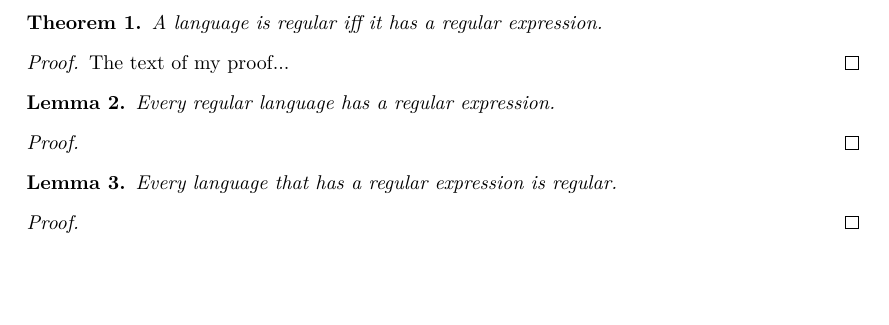
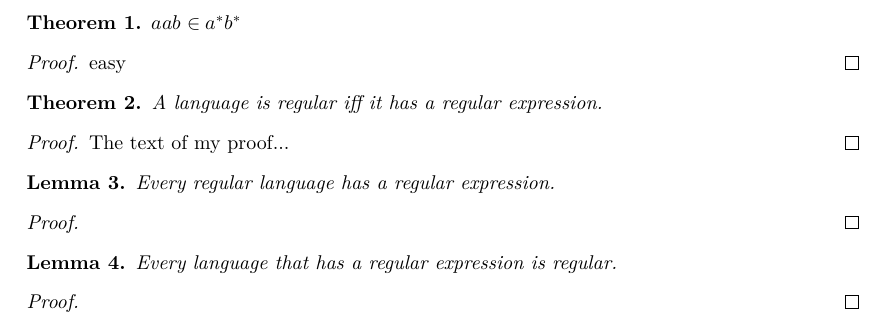
Before and after one commit to madvorak/autth, a LaTeX document (blueprint/src/print.tex, which reads blueprint/src/content.tex): part of page 2 of 2, cut at the place of the change, the shorter picture padded with empty space. Compiled offline with XeLaTeX.

Commit message:
added example theorem

```diff
--- a/blueprint/src/content.tex
+++ b/blueprint/src/content.tex
@@ -5,6 +5,17 @@
 % If you want to split the blueprint content into several files then
 % the current file can be a simple sequence of \input. Otherwise It
 % can start with a \section or \chapter for instance.
+
+\begin{theorem}\label{thm:regular_iff_regexp}
+\lean{my_example_theorem}
+\leanok
+$aab \in a^* b^*$
+\end{theorem}
+\begin{proof}
+\leanok
+easy
+\end{proof}
+
 
 \begin{theorem}\label{thm:regular_iff_regexp}
 %\lean{}
```
Also changed, not shown: 1 other file.
